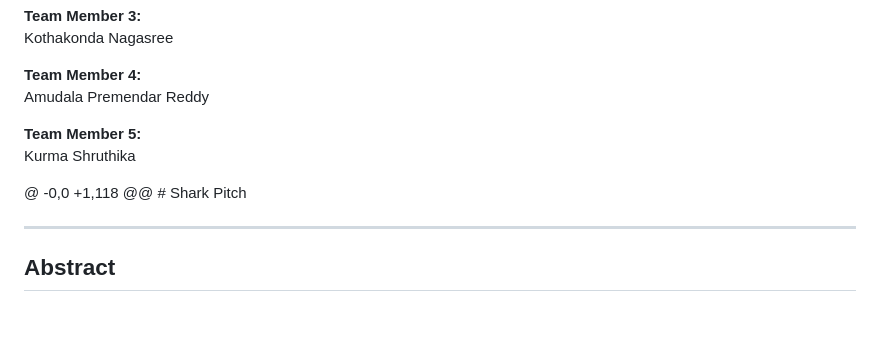
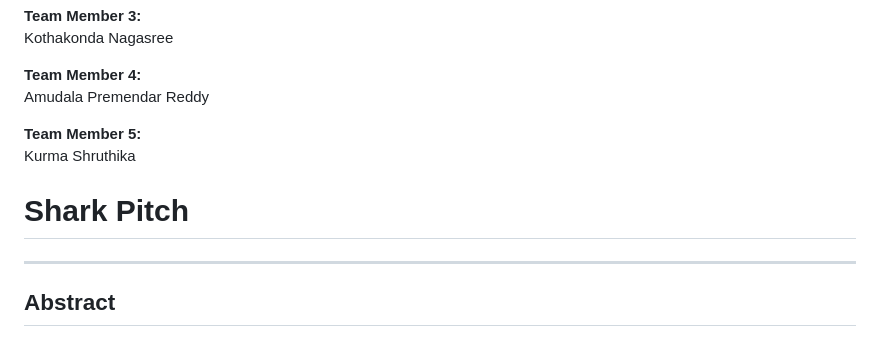
Before and after one commit to AAC-Open-Source-Pool/Shark-Pitch, a Markdown page: README.md, the part around the change. Drawn GitHub-style.

```diff
--- a/README.md
+++ b/README.md
@@ -8,7 +8,7 @@
 <b>Team Member 3: </b><p>Kothakonda Nagasree</p>
 <b>Team Member 4: </b><p>Amudala Premendar Reddy</p>
 <b>Team Member 5: </b><p>Kurma Shruthika</p>
-@ -0,0 +1,118 @@
+
 # Shark Pitch
 
 ---
```
